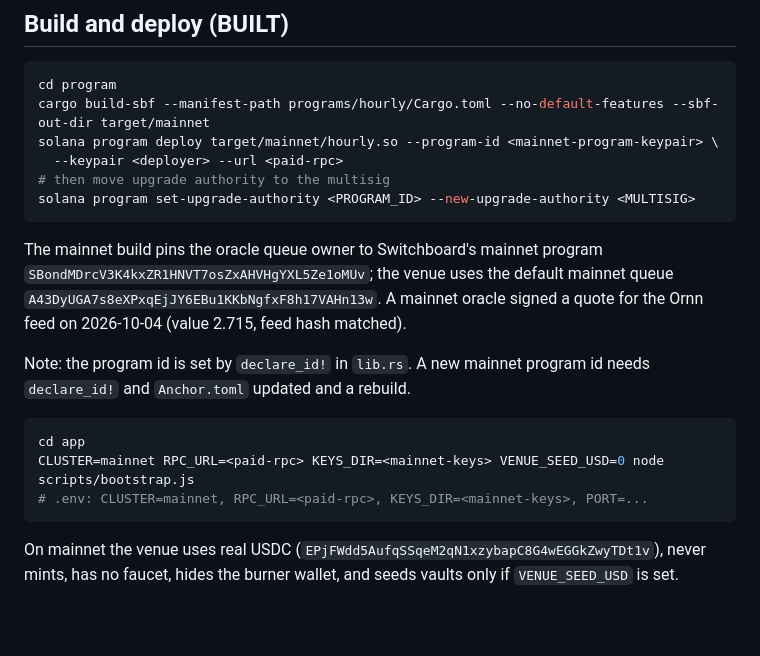
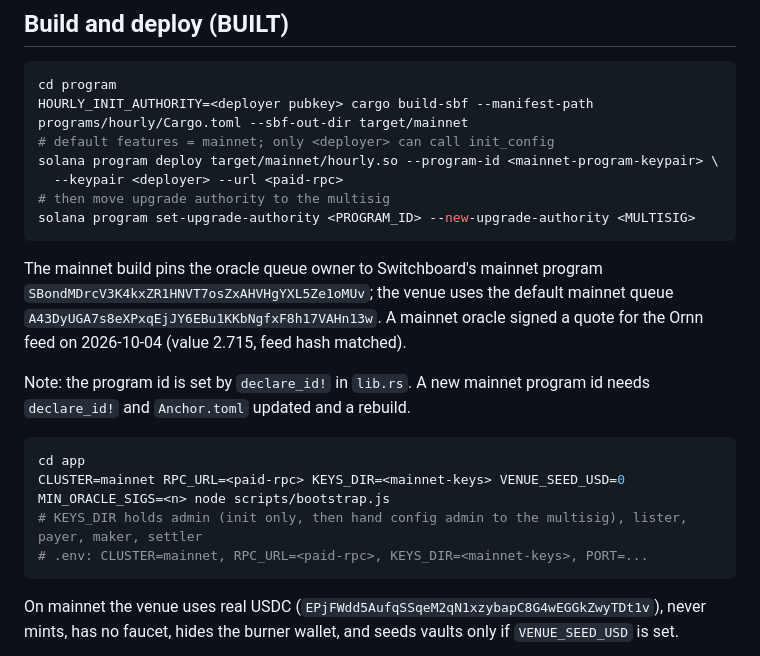
Before and after one commit to mrhouzlane/hourly, a Markdown page: docs/MAINNET.md, the part around the change. Rendered like a GitHub page; blank space fills up the shorter version.

Commit message:
Runbook: gated mainnet build, key roles, min oracle signatures
Co-Authored-By: Claude Opus 5.5 <noreply@anthropic.com>

````diff
--- a/docs/MAINNET.md
+++ b/docs/MAINNET.md
@@ -18,7 +18,8 @@ Status: everything below marked BUILT is in the repo and tested. Items marked OP
 
 ```bash
 cd program
-cargo build-sbf --manifest-path programs/hourly/Cargo.toml --no-default-features --sbf-out-dir target/mainnet
+HOURLY_INIT_AUTHORITY=<deployer pubkey> cargo build-sbf --manifest-path programs/hourly/Cargo.toml --sbf-out-dir target/mainnet
+# default features = mainnet; only <deployer> can call init_config
 solana program deploy target/mainnet/hourly.so --program-id <mainnet-program-keypair> \
   --keypair <deployer> --url <paid-rpc>
 # then move upgrade authority to the multisig
@@ -35,7 +36,8 @@ Note: the program id is set by `declare_id!` in `lib.rs`. A new mainnet program
 
 ```bash
 cd app
-CLUSTER=mainnet RPC_URL=<paid-rpc> KEYS_DIR=<mainnet-keys> VENUE_SEED_USD=0 node scripts/bootstrap.js
+CLUSTER=mainnet RPC_URL=<paid-rpc> KEYS_DIR=<mainnet-keys> VENUE_SEED_USD=0 MIN_ORACLE_SIGS=<n> node scripts/bootstrap.js
+# KEYS_DIR holds admin (init only, then hand config admin to the multisig), lister, payer, maker, settler
 # .env: CLUSTER=mainnet, RPC_URL=<paid-rpc>, KEYS_DIR=<mainnet-keys>, PORT=...
 ```
 
````
